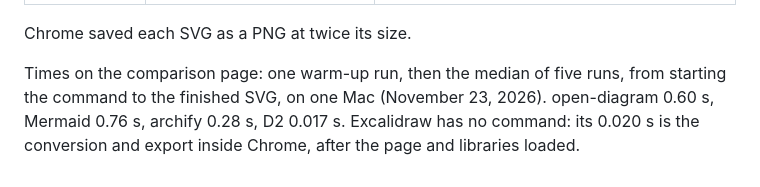
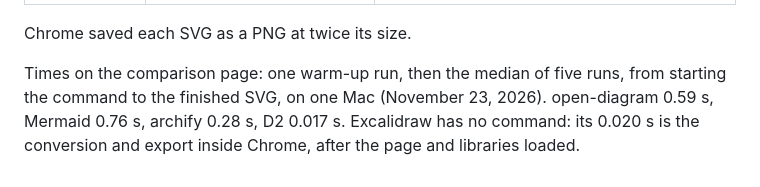
Before and after one commit to Orrae-Labs/open-diagram-rs, a Markdown page: docs/compare/README.md, the part around the change. Drawn GitHub-style.

```diff
--- a/docs/compare/README.md
+++ b/docs/compare/README.md
@@ -12,4 +12,4 @@ The pictures in [../comparison.md](../comparison.md) come from these files. Each
 
 Chrome saved each SVG as a PNG at twice its size.
 
-Times on the comparison page: one warm-up run, then the median of five runs, from starting the command to the finished SVG, on one Mac (November 23, 2026). open-diagram 0.60 s, Mermaid 0.76 s, archify 0.28 s, D2 0.017 s. Excalidraw has no command: its 0.020 s is the conversion and export inside Chrome, after the page and libraries loaded.
+Times on the comparison page: one warm-up run, then the median of five runs, from starting the command to the finished SVG, on one Mac (November 23, 2026). open-diagram 0.59 s, Mermaid 0.76 s, archify 0.28 s, D2 0.017 s. Excalidraw has no command: its 0.020 s is the conversion and export inside Chrome, after the page and libraries loaded.
```
Also changed, not shown: docs/comparison.md (+1 -1 lines), docs/images/compare/open-diagram.png, 1 other file.
